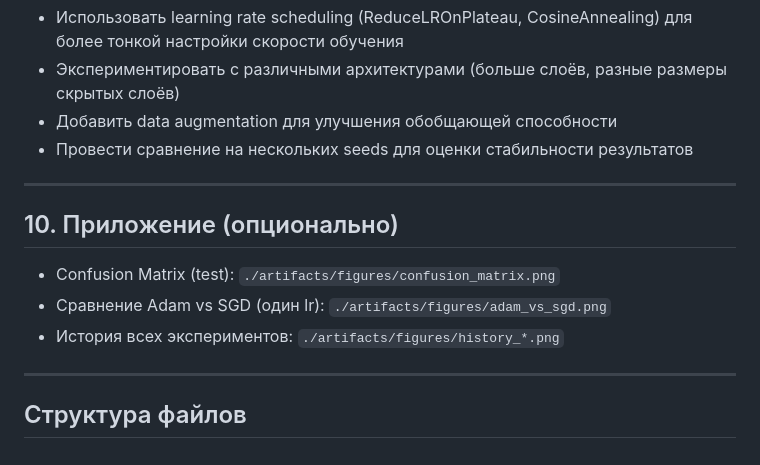
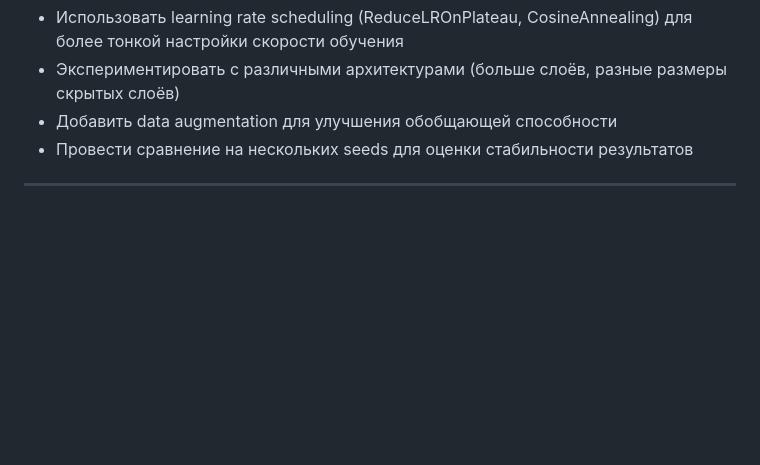
Before and after one commit to YaroslavChernetsov/mirea-aie-2025---05-22, a Markdown page: homeworks/HW08-09/report.md, the part around the change. GitHub-like rendering; blank space fills up the shorter version.

```diff
--- a/homeworks/HW08-09/report.md
+++ b/homeworks/HW08-09/report.md
@@ -127,13 +127,3 @@ SGD с momentum и weight decay показал более стабильное
 - Провести сравнение на нескольких seeds для оценки стабильности результатов
 
 ---
-
-## 10. Приложение (опционально)
-
-- Confusion Matrix (test): `./artifacts/figures/confusion_matrix.png`
-- Сравнение Adam vs SGD (один lr): `./artifacts/figures/adam_vs_sgd.png`
-- История всех экспериментов: `./artifacts/figures/history_*.png`
-
----
-
-## Структура файлов
```
